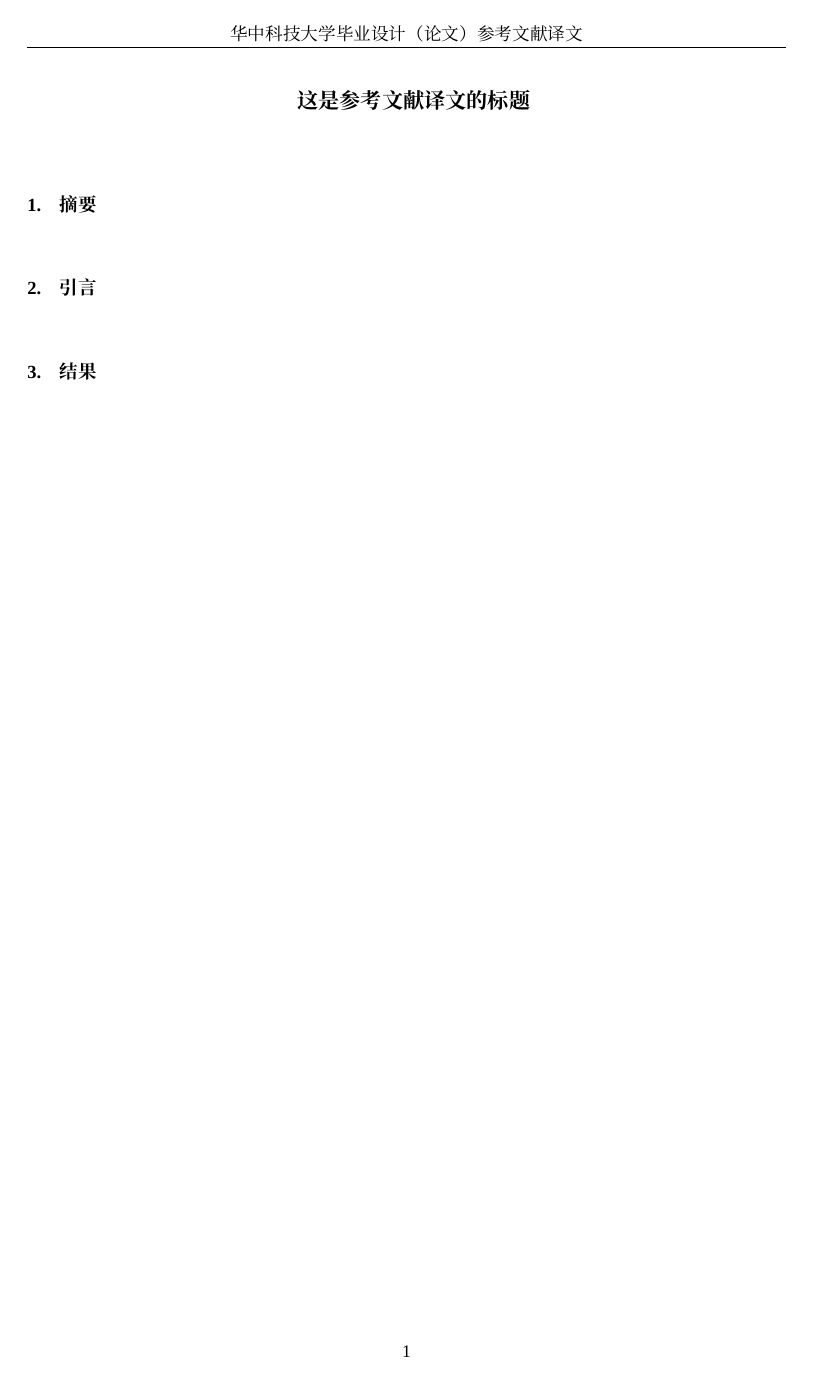
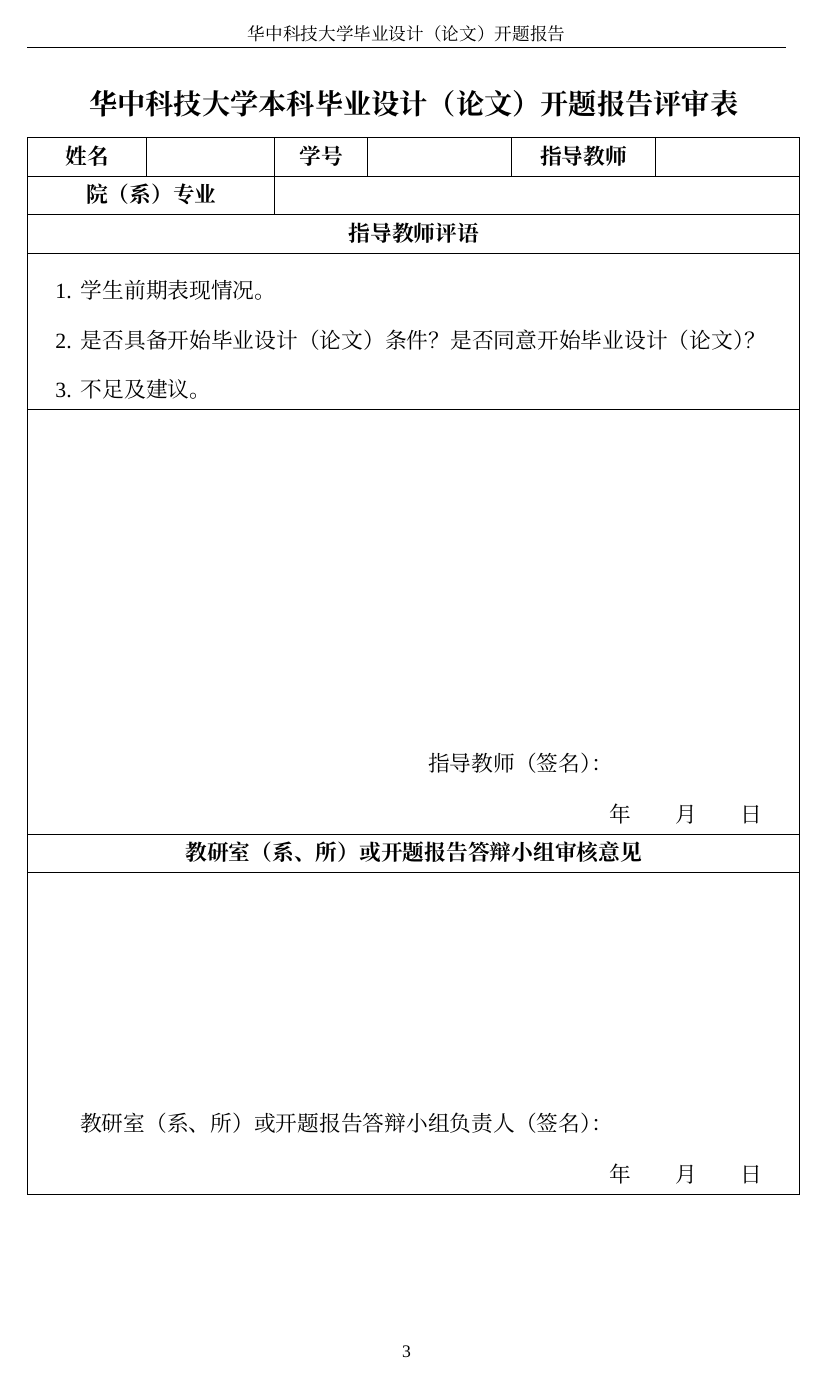
Before and after one commit to Lucas04-nhr/HUST-GP-template, a LaTeX document (misc/proposal/sample.tex, which reads misc/proposal/backpage.tex, misc/proposal/cover.tex, misc/proposal/hust_gp.sty): page 3 of 3 before the commit and page 5 of 5 after it. Compiled offline with XeLaTeX; a missing font is replaced by an installed copy or a similar font.

Commit message:
feat: Add new backpage and update cover and sample files for proposal template

```diff
--- /dev/null
+++ b/misc/proposal/backpage.tex
@@ -0,0 +1,37 @@
+\noindent\begin{minipage}{\textwidth}
+\begin{center}
+  \sanhao \textbf{华中科技大学本科毕业设计（论文）开题报告评审表}
+\end{center}
+
+  \centering
+  \renewcommand{\arraystretch}{0.75}
+  \setlength{\tabcolsep}{4pt}
+  \resizebox{\textwidth}{!}{%
+  \begin{tabular}{|p{2.0cm}<{\centering}|p{2.2cm}<{\centering}|p{1.5cm}<{\centering}|p{2.5cm}<{\centering}|p{2.5cm}<{\centering}|p{2.5cm}<{\centering}|}
+  \hline
+  \textbf{姓名} &  & \textbf{学号} &  & \textbf{指导教师} &  \\ \hline
+  \multicolumn{2}{|c|}{\textbf{院（系）专业}} & \multicolumn{4}{c|}{} \\ \hline
+  \multicolumn{6}{|c|}{\textbf{指导教师评语}} \\ \hline
+  \multicolumn{6}{|p{14.2cm}|}{
+    \linespread{0.9}\selectfont
+    \vspace{-0.8em}
+    \begin{enumerate}
+      \item 学生前期表现情况。
+      \item 是否具备开始毕业设计（论文）条件？是否同意开始毕业设计（论文）？
+      \item 不足及建议。
+    \end{enumerate}
+  } \\ \hline
+  \multicolumn{6}{|p{14.2cm}|}{
+      \vspace{6cm}
+      \hfill 指导教师（签名）：\hspace{3cm} \par
+      \hfill 年 \hspace{1.5em} 月 \hspace{1.5em} 日 \hspace{1em}
+  } \\ \hline
+  \multicolumn{6}{|c|}{\textbf{教研室（系、所）或开题报告答辩小组审核意见}} \\ \hline
+  \multicolumn{6}{|p{14.2cm}|}{
+      \vspace{4cm}
+      \hfill 教研室（系、所）或开题报告答辩小组负责人（签名）：\hspace{3cm} \par
+      \hfill 年 \hspace{1.5em} 月 \hspace{1.5em} 日 \hspace{1em}
+  } \\ \hline
+  \end{tabular}%
+  }
+\end{minipage}
--- a/misc/proposal/cover.tex
+++ b/misc/proposal/cover.tex
@@ -1,3 +1,5 @@
   \begin{center}
     \oldincludegraphics[width=0.4\textwidth]{fig/logo.png}
+    \par \vspace{1em}
+    {\erhao \textbf{本科毕业设计（论文）开题报告}}
   \end{center}
@@ -31,9 +31,10 @@
   {\sihao
     \begingroup\renewcommand{\baselinestretch}{1}\selectfont
       \begin{center}
-        \sanhao \textbf{译文要求}
+        \sanhao \textbf{开题报告填写要求}
       \end{center}
 
       \begin{enumerate}
         \renewcommand{\theenumi}{\chinese{enumi}}
         \renewcommand{\labelenumi}{\theenumi、}
+        \item 开题报告主要内容：
--- a/misc/proposal/hust_gp.sty
+++ b/misc/proposal/hust_gp.sty
@@ -38,7 +38,7 @@
 \fancyhf{}
 \fancyhead[L]{}
 \fancyhead[R]{}
-\fancyhead[C]{华中科技大学毕业设计（论文）参考文献译文}
+\fancyhead[C]{华中科技大学毕业设计（论文）开题报告}
 \cfoot{\thepage}
 
 % Hyperref setup
@@ -49,7 +49,7 @@
     pdfauthor={\@author},
     pdfcreator={TeX Live 2025 with template created by Lucas},
     pdfproducer={XeLaTeX in TinyTeX with template created by Lucas},
-    pdfsubject={华中科技大学毕业设计（论文)参考文献译文本},
+    pdfsubject={华中科技大学毕业设计（论文）开题报告},
     colorlinks=true,
     linkcolor=black,
     citecolor=black,
@@ -189,7 +189,7 @@
 \makeatletter
 \renewcommand{\maketitle}{%
   \begin{center}
-    {\xiaosihao\textbf{\@title}\par}
+    \sanhao\textbf{题目：}\@title\par\@subtitle\par
   \end{center}
 }
 \makeatother
@@ -202,7 +202,7 @@
     % no subtitle defined; do nothing
   }{%
     \begin{center}
-      {\wuhao\textbf{\@subtitle}\par}
+      {\CJKsf\sanhao\textsf{\@subtitle}\par}
     \end{center}
   }%
   \endgroup
@@ -215,7 +215,7 @@
   \section*{\centering\CJKsf\xiaoerhao 目　　录\@mkboth{目录}{目录}}%
   % Set toc formatting
   \begingroup
-  \wuhao % 设置字号为五号
+  \xiaosihao % 设置字号为小四号
   \@starttoc{toc}%
   \endgroup
 }
@@ -300,13 +300,7 @@
 
 % Redefine section title style
 \makeatletter
-% Tighter spacing for \section and ensure consistent font size
-\renewcommand{\section}{\@startsection{section}{1}{0pt}{0.8\baselineskip}{0.4\baselineskip}{\wuhao\bfseries}}
-
-% Ensure \subsection and \subsubsection use the intended (五号) size and tighter spacing
-\renewcommand{\subsection}{\@startsection{subsection}{2}{0pt}{0.6\baselineskip}{0.2\baselineskip}{\wuhao\bfseries}}
-\renewcommand{\subsubsection}{\@startsection{subsubsection}{3}{0pt}{0.4\baselineskip}{0.1\baselineskip}{\wuhao\bfseries}}
-\makeatother
+\renewcommand{\section}{\@startsection{section}{1}{0pt}{0.2\baselineskip}{0.2\baselineskip}{\sihao\bfseries}}
 
 % Define starred section command that adds to TOC without numbering
 \newcommand{\sectionstar}[1]{%
@@ -315,9 +309,9 @@
 }
 
 % Redefine section numbering style
-\renewcommand{\thesection}{\arabic{section}.}
-\renewcommand{\thesubsection}{\arabic{section}.\arabic{subsection}.}
-\renewcommand{\thesubsubsection}{\arabic{section}.\arabic{subsection}.\arabic{subsubsection}.}
+\renewcommand{\thesection}{\chinese{section}、}
+\renewcommand{\thesubsection}{\arabic{section}.\arabic{subsection}}
+\renewcommand{\thesubsubsection}{\arabic{section}.\arabic{subsection}.\arabic{subsubsection}}
 \makeatother
 
 % Redefine cite style
--- a/misc/proposal/sample.tex
+++ b/misc/proposal/sample.tex
@@ -23,8 +23,8 @@
   \setcounter{page}{1}
   \pagenumbering{arabic}
 
-  \maketitle
+  \section{绪论}
 
-  \section{摘要}
+  \newpage
+  \section{章节 3}
 
-  \section{引言}
@@ -31,4 +40,11 @@
 
-  \section{结果}
+
+  \newpage
+  \printbibliography[heading=bibintoc, title={参考文献}]
+  % \bibliographystyle{unsrt}
+  % \bibliography{reference}
+
+  \newpage
+  \include{backpage}
 
 \end{document}
```
Also changed, not shown: misc/proposal/cover.tex (40 more changed lines), misc/proposal/sample.tex (9 more changed lines).
